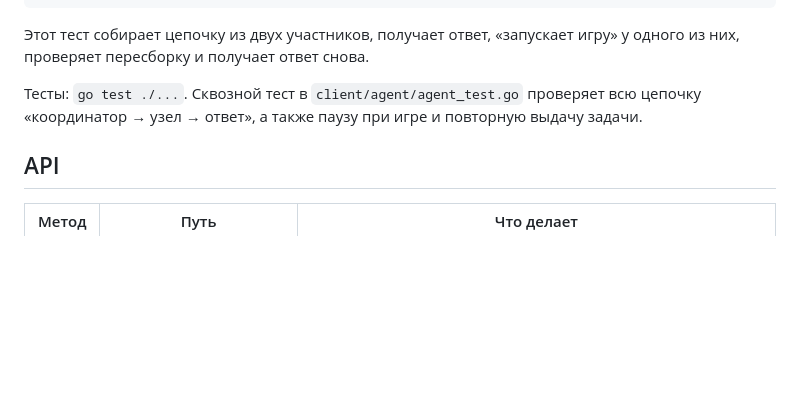
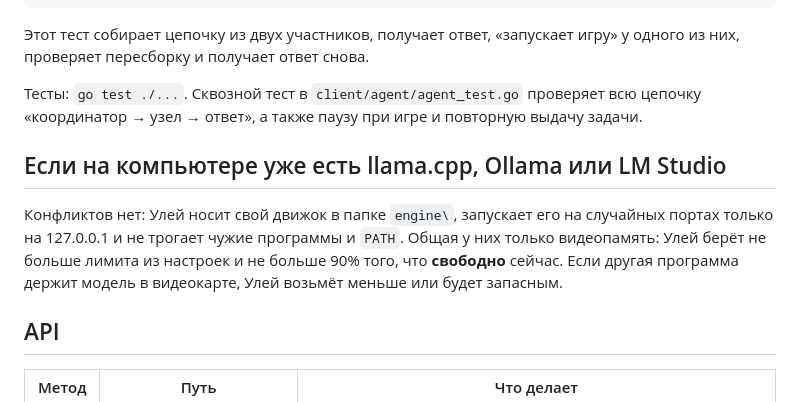
Before and after one commit to Sqo4/Qqq, a Markdown page: uley/README.md, the part around the change. GitHub-like rendering; blank space fills up the shorter version.

Commit message:
uley: explain living next to llama.cpp, Ollama and LM Studio [prerelease]
Co-Authored-By: Claude Opus 5.5 <noreply@anthropic.com>
Claude-Session: https://claude.ai/code/session_01MagNBk1SL5QDKAxvXuNG9V

```diff
--- a/uley/README.md
+++ b/uley/README.md
@@ -82,6 +82,14 @@ ULEY_LLAMA_BIN=~/llama.cpp/build/bin ULEY_TEST_MODEL=~/Qwen3-0.6B-Q8_0.gguf go t
 
 Тесты: `go test ./...`. Сквозной тест в `client/agent/agent_test.go` проверяет всю цепочку «координатор → узел → ответ», а также паузу при игре и повторную выдачу задачи.
 
+## Если на компьютере уже есть llama.cpp, Ollama или LM Studio
+
+Конфликтов нет: Улей носит свой движок в папке `engine\`, запускает его на
+случайных портах только на 127.0.0.1 и не трогает чужие программы и `PATH`.
+Общая у них только видеопамять: Улей берёт не больше лимита из настроек и не
+больше 90% того, что **свободно** сейчас. Если другая программа держит модель
+в видеокарте, Улей возьмёт меньше или будет запасным.
+
 ## API
 
 | Метод | Путь | Что делает |
```
